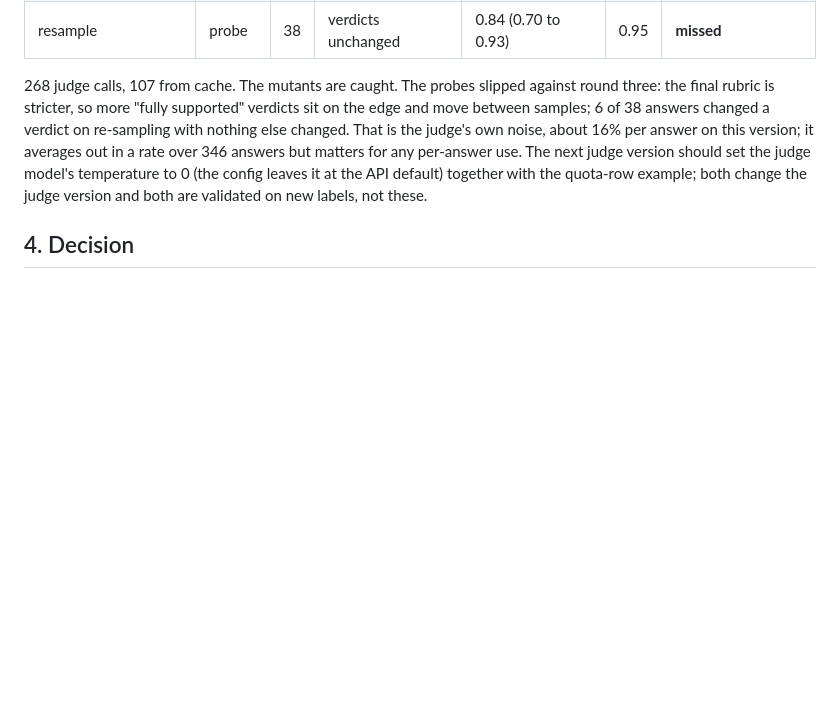
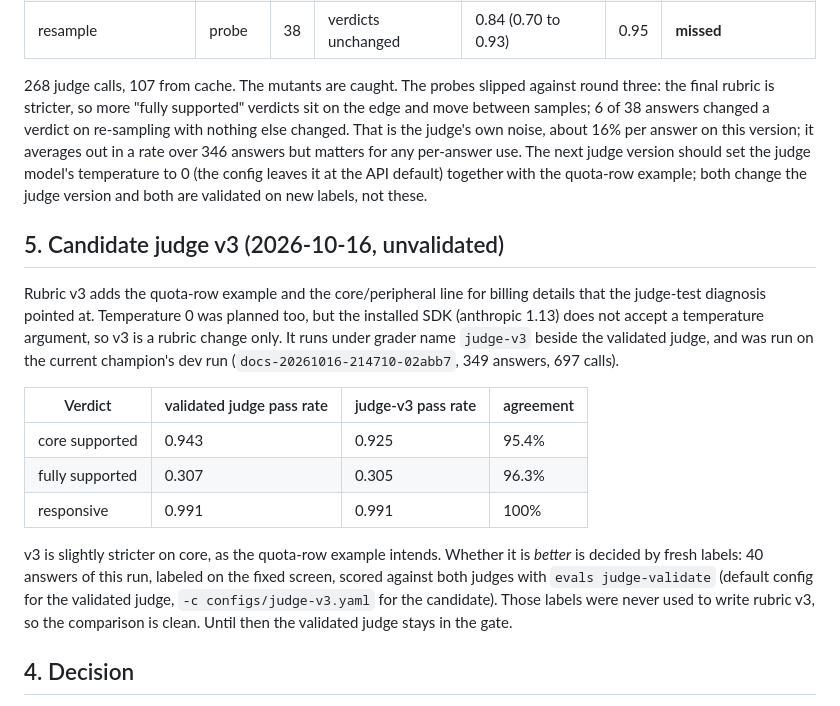
Before and after one commit to aleenabenny0/agent-evals, a Markdown page: docs/judge-validation.md, the part around the change. Drawn GitHub-style; blank space fills up the shorter version.

Commit message:
Candidate judge v3 scored the champion run: 95 to 100% agreement with the validated judge; 40 fresh labels next
Co-Authored-By: Claude Fable 5.1 <noreply@anthropic.com>

```diff
--- a/docs/judge-validation.md
+++ b/docs/judge-validation.md
@@ -328,6 +328,26 @@ answers but matters for any per-answer use. The next judge version should set th
 temperature to 0 (the config leaves it at the API default) together with the quota-row example;
 both change the judge version and both are validated on new labels, not these.
 
+## 5. Candidate judge v3 (2026-10-16, unvalidated)
+
+Rubric v3 adds the quota-row example and the core/peripheral line for billing details that the
+judge-test diagnosis pointed at. Temperature 0 was planned too, but the installed SDK
+(anthropic 1.13) does not accept a temperature argument, so v3 is a rubric change only. It runs
+under grader name `judge-v3` beside the validated judge, and was run on the current champion's
+dev run (`docs-20261016-214710-02abb7`, 349 answers, 697 calls).
+
+| Verdict | validated judge pass rate | judge-v3 pass rate | agreement |
+|---|---|---|---|
+| core supported | 0.943 | 0.925 | 95.4% |
+| fully supported | 0.307 | 0.305 | 96.3% |
+| responsive | 0.991 | 0.991 | 100% |
+
+v3 is slightly stricter on core, as the quota-row example intends. Whether it is *better* is
+decided by fresh labels: 40 answers of this run, labeled on the fixed screen, scored against both
+judges with `evals judge-validate` (default config for the validated judge, `-c
+configs/judge-v3.yaml` for the candidate). Those labels were never used to write rubric v3, so the
+comparison is clean. Until then the validated judge stays in the gate.
+
 ## 4. Decision
 
 - Hand-label agreement: **supported missed the bar (kappa 0.26 on judge-test)**; the cause is a
```
Also changed, not shown: HANDOFF.md (+5 -0 lines).
